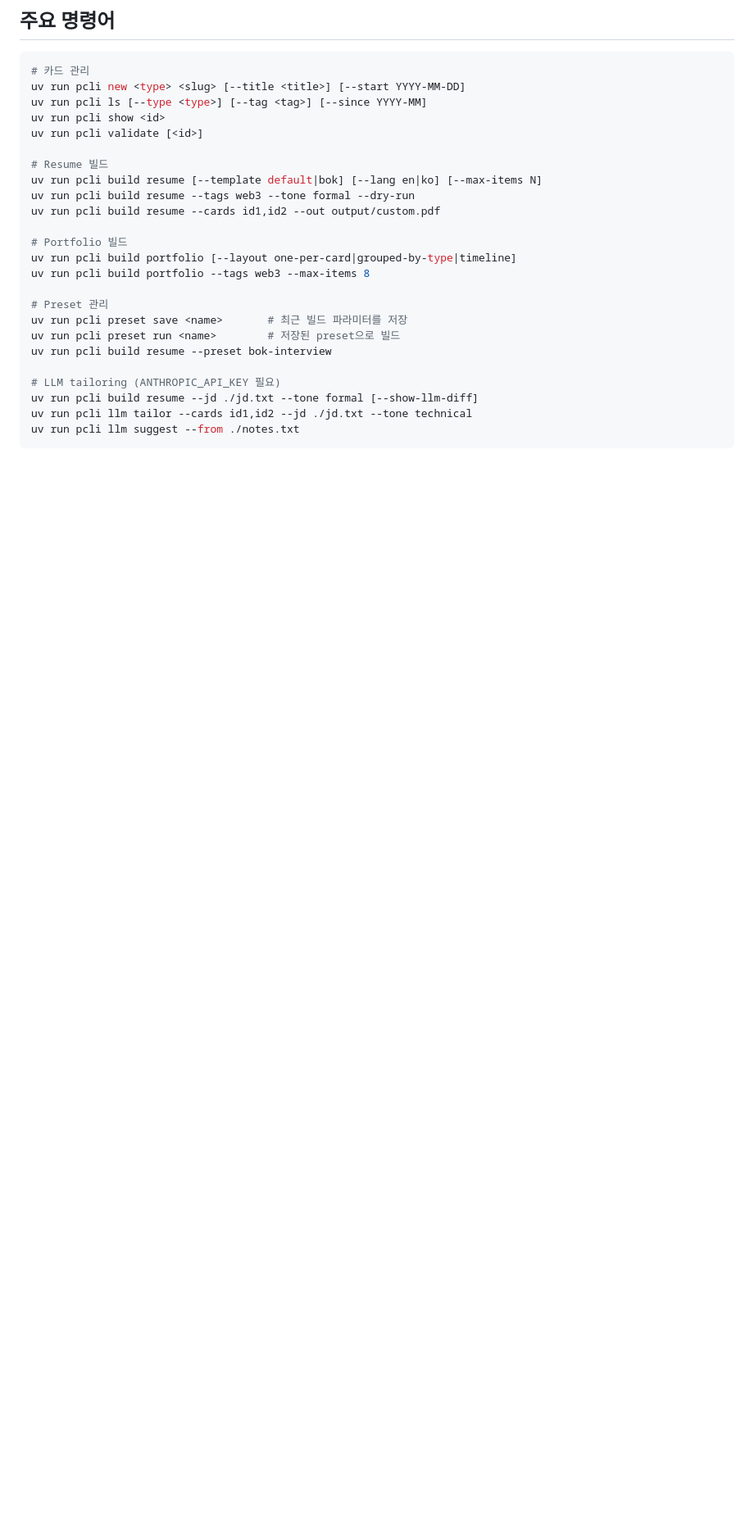
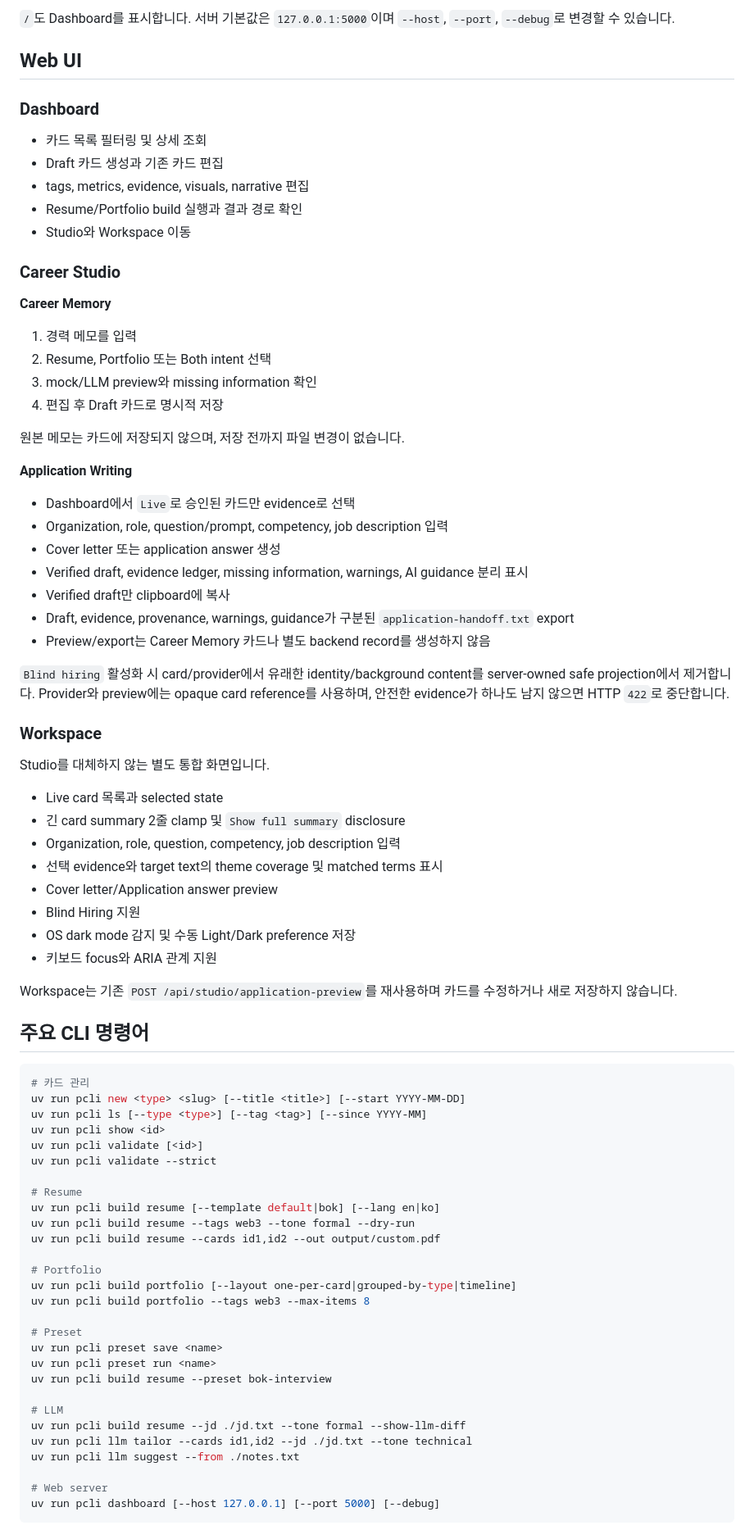
Before and after one commit to lejuho/resume_and_portfolio, a Markdown page: README.md, the part around one of its changes. Shown at 82% size. Rendered like a GitHub page; blank space fills up the shorter version.

Commit message:
docs : README renew

````diff
--- a/README.md
+++ b/README.md
@@ -46,5 +71,60 @@ uv run pcli build portfolio --tags web3
 
-## 주요 명령어
+`/`도 Dashboard를 표시합니다. 서버 기본값은 `127.0.0.1:5000`이며 `--host`, `--port`,
+`--debug`로 변경할 수 있습니다.
+
+## Web UI
+
+### Dashboard
+
+- 카드 목록 필터링 및 상세 조회
+- Draft 카드 생성과 기존 카드 편집
+- tags, metrics, evidence, visuals, narrative 편집
+- Resume/Portfolio build 실행과 결과 경로 확인
+- Studio와 Workspace 이동
+
+### Career Studio
+
+**Career Memory**
+
+1. 경력 메모를 입력
+2. Resume, Portfolio 또는 Both intent 선택
+3. mock/LLM preview와 missing information 확인
+4. 편집 후 Draft 카드로 명시적 저장
+
+원본 메모는 카드에 저장되지 않으며, 저장 전까지 파일 변경이 없습니다.
+
+**Application Writing**
+
+- Dashboard에서 `Live`로 승인된 카드만 evidence로 선택
+- Organization, role, question/prompt, competency, job description 입력
+- Cover letter 또는 application answer 생성
+- Verified draft, evidence ledger, missing information, warnings, AI guidance 분리 표시
+- Verified draft만 clipboard에 복사
+- Draft, evidence, provenance, warnings, guidance가 구분된
+  `application-handoff.txt` export
+- Preview/export는 Career Memory 카드나 별도 backend record를 생성하지 않음
+
+`Blind hiring` 활성화 시 card/provider에서 유래한 identity/background content를
+server-owned safe projection에서 제거합니다. Provider와 preview에는 opaque card reference를
+사용하며, 안전한 evidence가 하나도 남지 않으면 HTTP `422`로 중단합니다.
+
+### Workspace
+
+Studio를 대체하지 않는 별도 통합 화면입니다.
+
+- Live card 목록과 selected state
+- 긴 card summary 2줄 clamp 및 `Show full summary` disclosure
+- Organization, role, question, competency, job description 입력
+- 선택 evidence와 target text의 theme coverage 및 matched terms 표시
+- Cover letter/Application answer preview
+- Blind Hiring 지원
+- OS dark mode 감지 및 수동 Light/Dark preference 저장
+- 키보드 focus와 ARIA 관계 지원
+
+Workspace는 기존 `POST /api/studio/application-preview`를 재사용하며 카드를 수정하거나
+새로 저장하지 않습니다.
+
+## 주요 CLI 명령어
 
 ```bash
 # 카드 관리
@@ -52,23 +132,27 @@ uv run pcli new <type> <slug> [--title <title>] [--start YYYY-MM-DD]
 uv run pcli ls [--type <type>] [--tag <tag>] [--since YYYY-MM]
 uv run pcli show <id>
 uv run pcli validate [<id>]
+uv run pcli validate --strict
 
-# Resume 빌드
-uv run pcli build resume [--template default|bok] [--lang en|ko] [--max-items N]
+# Resume
+uv run pcli build resume [--template default|bok] [--lang en|ko]
 uv run pcli build resume --tags web3 --tone formal --dry-run
 uv run pcli build resume --cards id1,id2 --out output/custom.pdf
 
-# Portfolio 빌드
+# Portfolio
 uv run pcli build portfolio [--layout one-per-card|grouped-by-type|timeline]
 uv run pcli build portfolio --tags web3 --max-items 8
 
-# Preset 관리
-uv run pcli preset save <name>       # 최근 빌드 파라미터를 저장
-uv run pcli preset run <name>        # 저장된 preset으로 빌드
+# Preset
+uv run pcli preset save <name>
+uv run pcli preset run <name>
 uv run pcli build resume --preset bok-interview
 
-# LLM tailoring (ANTHROPIC_API_KEY 필요)
-uv run pcli build resume --jd ./jd.txt --tone formal [--show-llm-diff]
+# LLM
+uv run pcli build resume --jd ./jd.txt --tone formal --show-llm-diff
 uv run pcli llm tailor --cards id1,id2 --jd ./jd.txt --tone technical
 uv run pcli llm suggest --from ./notes.txt
+
+# Web server
+uv run pcli dashboard [--host 127.0.0.1] [--port 5000] [--debug]
 ```
````
Also changed, not shown: other parts of README.md (+113 -67 lines).
